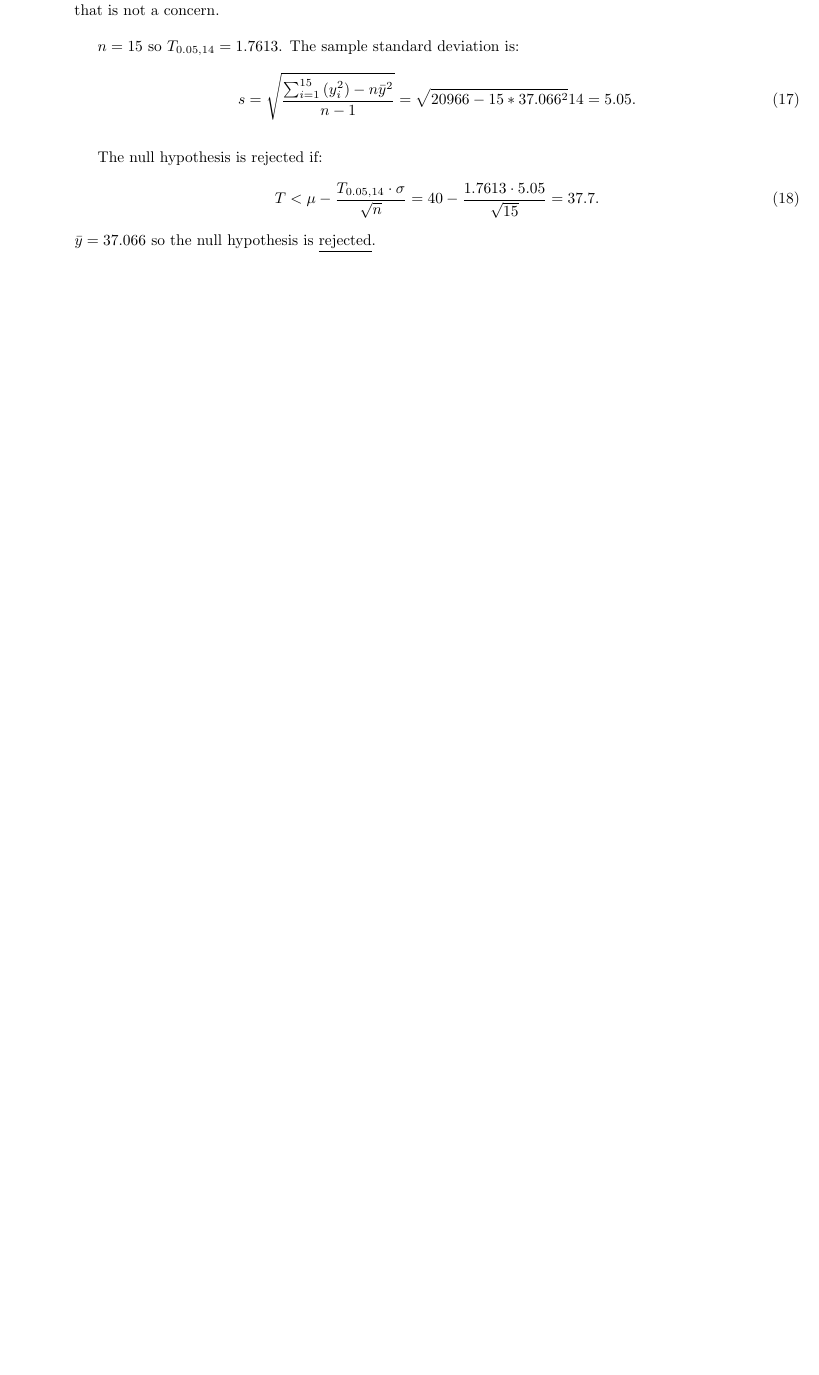
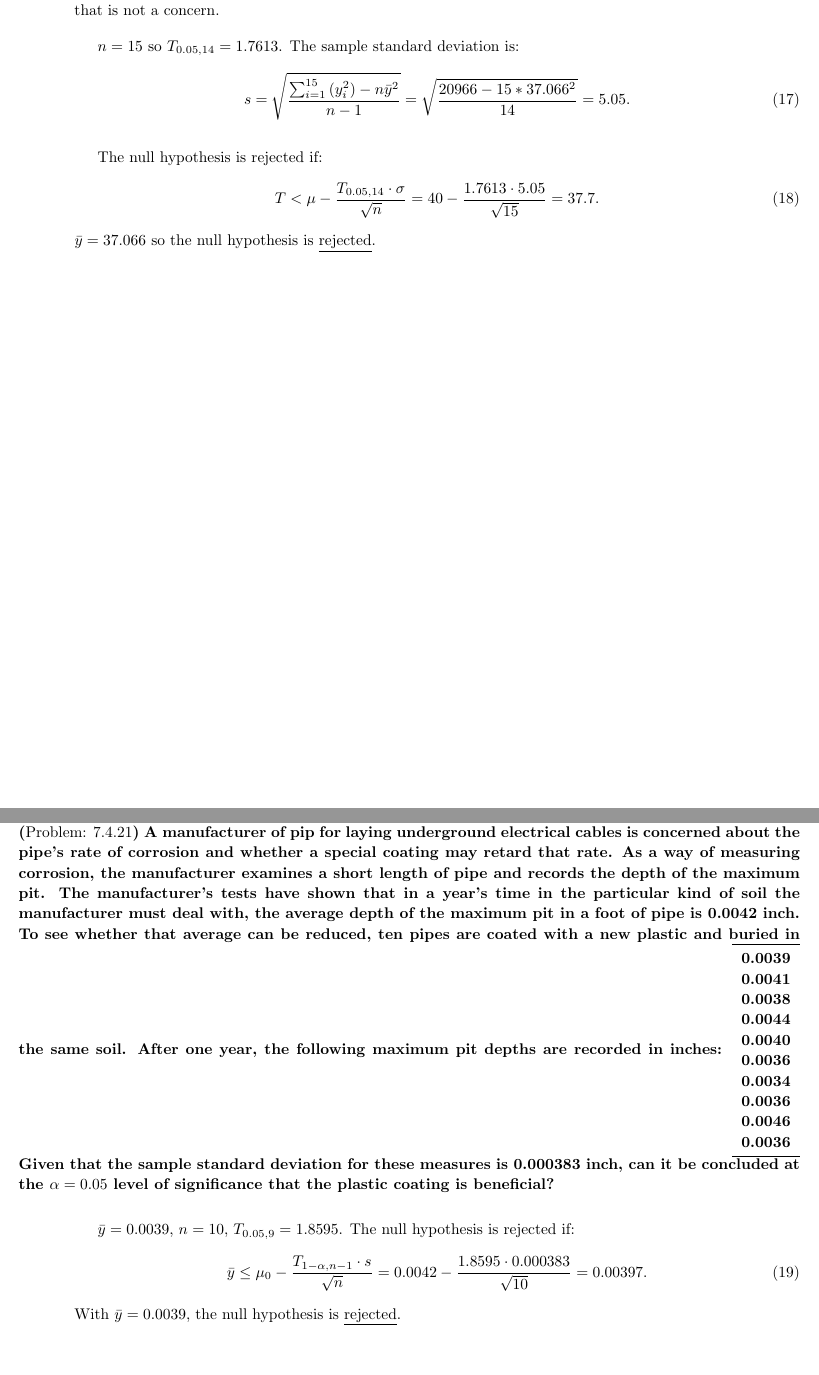
Before and after one commit to ZaydH/math562, a LaTeX problem sheet (homework/hw07/hw07.tex, which reads homework/hw07/7.4.19.tex, homework/hw07/7.4.21.tex): part of page 8 of 8 before the commit and two parts of pages 8 and 9 of 10 after it, the two joined at a grey line, cut so that both start at the same text, the shorter picture padded with empty space. Compiled offline with pdfLaTeX.

Commit message:
HW07: Completed 8 problems of 11.

```diff
--- a/homework/hw07/7.4.19.tex
+++ b/homework/hw07/7.4.19.tex
@@ -7,7 +7,7 @@ $H_1: \mu < 40$  A one-sided test is appropriate since if the improvement is gre
 
 ${n = 15}$ so ${T_{0.05,14} = 1.7613}$.  The sample standard deviation is:
 \begin{equation}
-  s = \sqrt{\frac{\sum_{i=1}^{15} \left(y_{i}^2\right) - n \bar{y}^2}{n-1}} = \sqrt{20966 - 15 * 37.066^2}{14} = 5.05\text{.}
+  s = \sqrt{\frac{\sum_{i=1}^{15} \left(y_{i}^2\right) - n \bar{y}^2}{n-1}} = \sqrt{\frac{20966 - 15 * 37.066^2}{14}} = 5.05\text{.}
 \end{equation}
 
 The null hypothesis is rejected if:
--- a/homework/hw07/7.4.21.tex
+++ b/homework/hw07/7.4.21.tex
@@ -0,0 +1,25 @@
+\begin{problem}
+  \probNum{7.4.21}~A manufacturer of pip for laying underground electrical cables is concerned about the pipe's rate of corrosion and whether a special coating may retard that rate. As a way of measuring corrosion, the manufacturer examines a short length of pipe and records the depth of the maximum pit. The manufacturer's tests have shown that in a year's time in the particular kind of soil the manufacturer must deal with, the average depth of the maximum pit in a foot of pipe is 0.0042~inch.  To see whether that average can be reduced, ten pipes are coated with a new plastic and buried in the same soil. After one year, the following maximum pit depths are recorded in inches:
+  \begin{tabular}{c}
+    \toprule
+    0.0039 \\
+    0.0041 \\
+    0.0038 \\
+    0.0044 \\
+    0.0040 \\
+    0.0036 \\
+    0.0034 \\
+    0.0036 \\
+    0.0046 \\
+    0.0036 \\\bottomrule
+  \end{tabular}
+  \noindent
+  Given that the sample standard deviation for these measures is 0.000383~inch, can it be concluded at the ${\alpha= 0.05}$~level of significance that the plastic coating is beneficial?
+\end{problem}
+
+${\bar{y} = 0.0039}$, ${n= 10}$, ${T_{0.05,9} = 1.8595}$. The null hypothesis is rejected if:
+\begin{equation}
+  \bar{y} \leq \mu_{0} - \frac{T_{1-\alpha,n-1} \cdot s}{\sqrt{n}} = 0.0042 - \frac{1.8595 \cdot 0.000383}{\sqrt{10}} = 0.00397\text{.}
+\end{equation}
+\noindent
+With ${\bar{y} = 0.0039}$, the null hypothesis is \underline{rejected}.
--- a/homework/hw07/hw07.tex
+++ b/homework/hw07/hw07.tex
@@ -26,6 +26,7 @@
 \usepackage{float}
 \usepackage{subcaption}             % Allows use of the ``subfigure'' environment
 \usepackage{enumerate}              % Allow enumeration other than just numbers
+\usepackage{booktabs}
 
 \usepackage[noend]{algpseudocode}
 \usepackage[Algorithm,ruled]{algorithm}
```
Also changed, not shown: homework/hw07/7.4.27.tex (+5 -0 lines).
